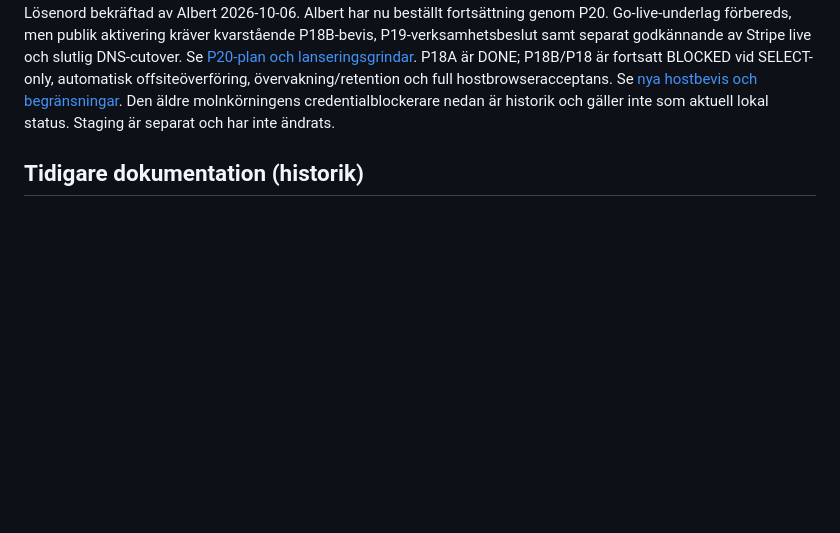
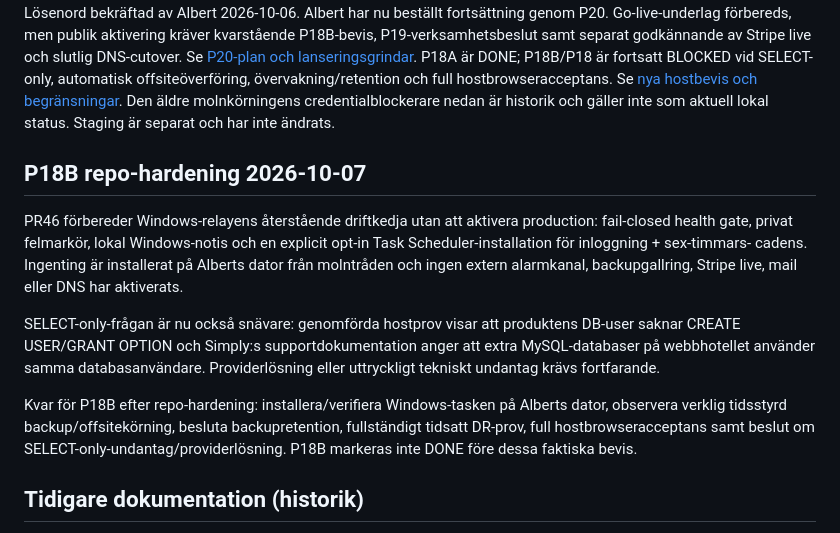
Before and after one commit to AlbertAndersson/Tran-s-bois, a Markdown page: docs/CURRENT_STATUS.md, the part around the change. Rendered like a GitHub page; blank space fills up the shorter version.

Commit message:
P18B: record repo hardening and narrowed blockers

```diff
--- a/docs/CURRENT_STATUS.md
+++ b/docs/CURRENT_STATUS.md
@@ -16,6 +16,25 @@ P18A är DONE; P18B/P18 är fortsatt BLOCKED vid SELECT-only, automatisk
 offsiteöverföring, övervakning/retention och full hostbrowseracceptans. Se [nya hostbevis och begränsningar](P18B-LOCAL-HOST-EVIDENCE.md).
 Den äldre molnkörningens credentialblockerare nedan är historik och gäller
 inte som aktuell lokal status. Staging är separat och har inte ändrats.
+
+## P18B repo-hardening 2026-10-07
+
+PR46 förbereder Windows-relayens återstående driftkedja utan att aktivera
+production: fail-closed health gate, privat felmarkör, lokal Windows-notis och
+en explicit opt-in Task Scheduler-installation för inloggning + sex-timmars-
+cadens. Ingenting är installerat på Alberts dator från molntråden och ingen
+extern alarmkanal, backupgallring, Stripe live, mail eller DNS har aktiverats.
+
+SELECT-only-frågan är nu också snävare: genomförda hostprov visar att produktens
+DB-user saknar CREATE USER/GRANT OPTION och Simply:s supportdokumentation anger
+att extra MySQL-databaser på webbhotellet använder samma databasanvändare.
+Providerlösning eller uttryckligt tekniskt undantag krävs fortfarande.
+
+Kvar för P18B efter repo-hardening: installera/verifiera Windows-tasken på
+Alberts dator, observera verklig tidsstyrd backup/offsitekörning, besluta
+backupretention, fullständigt tidsatt DR-prov, full hostbrowseracceptans samt
+beslut om SELECT-only-undantag/providerlösning. P18B markeras inte DONE före
+dessa faktiska bevis.
 
 ## Tidigare dokumentation (historik)
 
```
